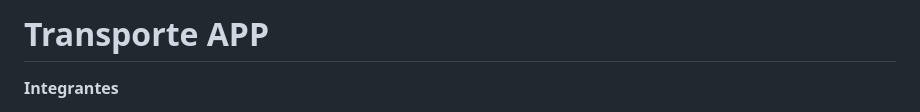
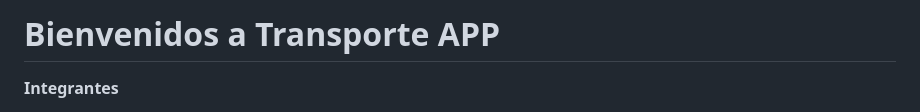
Before and after one commit to geilercasquete04/transporte-app, a Markdown page: README.md, the part around the change. GitHub-like rendering.

Commit message:
Cambio en el readme

```diff
--- a/README.md
+++ b/README.md
@@ -1,4 +1,4 @@
-# Transporte APP
+# Bienvenidos a Transporte APP
 
 **Integrantes**
 - Geiler Casquete Bustos
```
